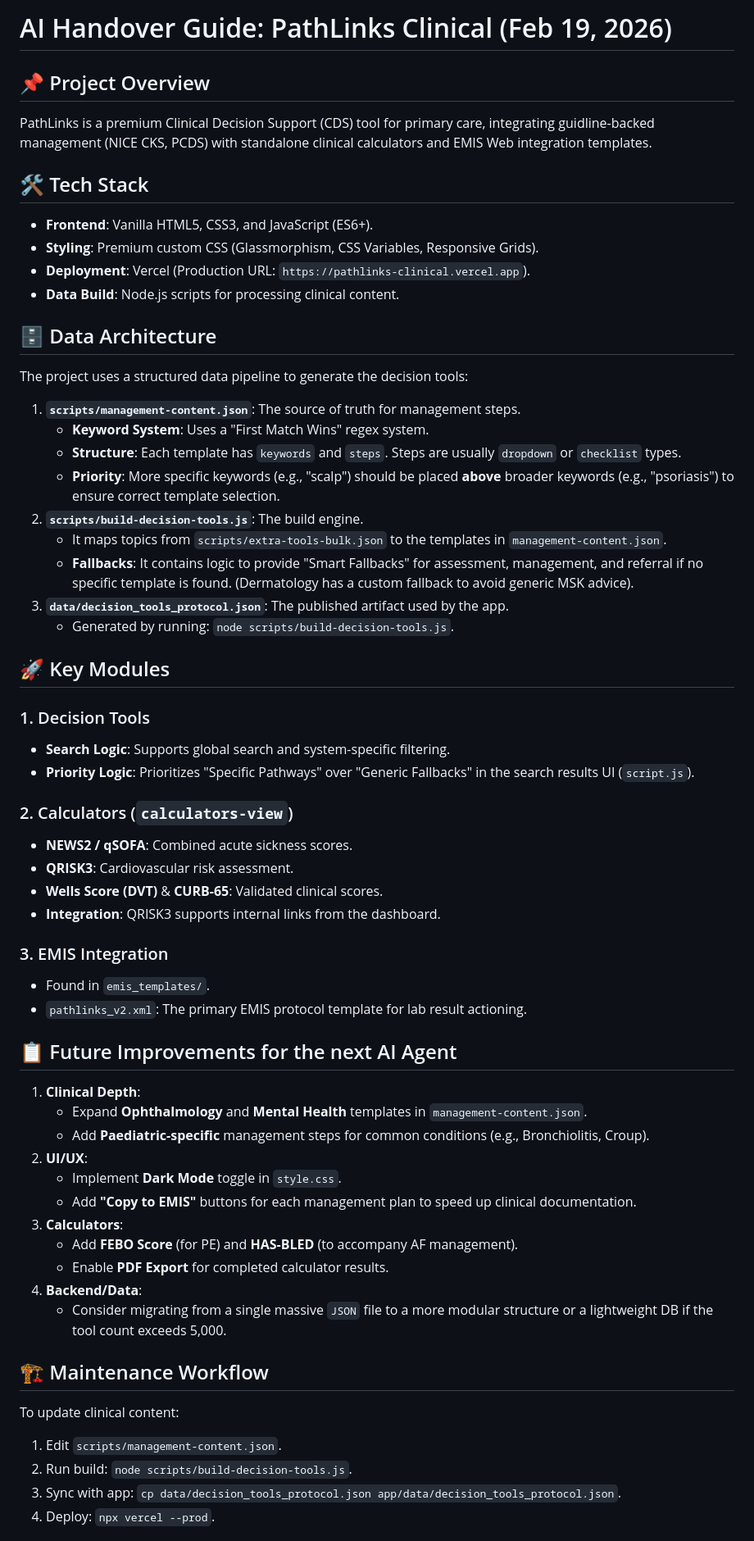
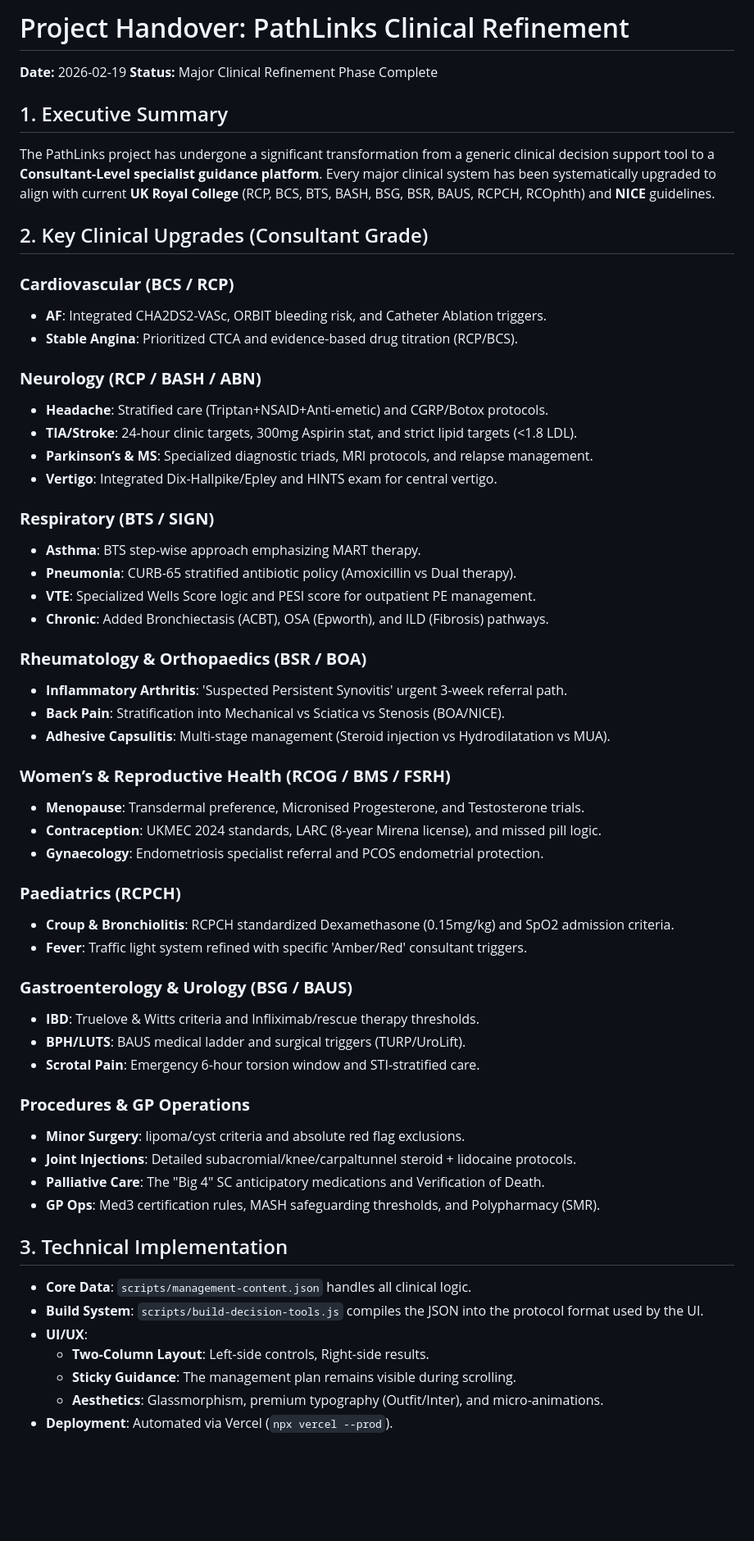
Before and after one commit to meenajim2025-maker/Pathlinks, a Markdown page: docs/HANDOVER_2026-02-19.md, the part around one of its changes. Shown at 82% size. Rendered like a GitHub page; blank space fills up the shorter version.

Commit message:
Final Handover Document: Extensive Royal College Clinical Refinement (2026-02-19)

```diff
--- a/docs/HANDOVER_2026-02-19.md
+++ b/docs/HANDOVER_2026-02-19.md
@@ -1,58 +1,59 @@
-# AI Handover Guide: PathLinks Clinical (Feb 19, 2026)
+# Project Handover: PathLinks Clinical Refinement
+**Date:** 2026-02-19
+**Status:** Major Clinical Refinement Phase Complete
 
-## 📌 Project Overview
-PathLinks is a premium Clinical Decision Support (CDS) tool for primary care, integrating guidline-backed management (NICE CKS, PCDS) with standalone clinical calculators and EMIS Web integration templates.
+## 1. Executive Summary
+The PathLinks project has undergone a significant transformation from a generic clinical decision support tool to a **Consultant-Level specialist guidance platform**. Every major clinical system has been systematically upgraded to align with current **UK Royal College** (RCP, BCS, BTS, BASH, BSG, BSR, BAUS, RCPCH, RCOphth) and **NICE** guidelines.
 
-## 🛠 Tech Stack
-- **Frontend**: Vanilla HTML5, CSS3, and JavaScript (ES6+).
-- **Styling**: Premium custom CSS (Glassmorphism, CSS Variables, Responsive Grids).
-- **Deployment**: Vercel (Production URL: `https://pathlinks-clinical.vercel.app`).
-- **Data Build**: Node.js scripts for processing clinical content.
+## 2. Key Clinical Upgrades (Consultant Grade)
 
-## 🗄 Data Architecture
-The project uses a structured data pipeline to generate the decision tools:
+### **Cardiovascular (BCS / RCP)**
+*   **AF**: Integrated CHA2DS2-VASc, ORBIT bleeding risk, and Catheter Ablation triggers.
+*   **Stable Angina**: Prioritized CTCA and evidence-based drug titration (RCP/BCS).
 
-1.  **`scripts/management-content.json`**: The source of truth for management steps.
-    *   **Keyword System**: Uses a "First Match Wins" regex system.
-    *   **Structure**: Each template has `keywords` and `steps`. Steps are usually `dropdown` or `checklist` types.
-    *   **Priority**: More specific keywords (e.g., "scalp") should be placed **above** broader keywords (e.g., "psoriasis") to ensure correct template selection.
-2.  **`scripts/build-decision-tools.js`**: The build engine.
-    *   It maps topics from `scripts/extra-tools-bulk.json` to the templates in `management-content.json`.
-    *   **Fallbacks**: It contains logic to provide "Smart Fallbacks" for assessment, management, and referral if no specific template is found. (Dermatology has a custom fallback to avoid generic MSK advice).
-3.  **`data/decision_tools_protocol.json`**: The published artifact used by the app.
-    *   Generated by running: `node scripts/build-decision-tools.js`.
+### **Neurology (RCP / BASH / ABN)**
+*   **Headache**: Stratified care (Triptan+NSAID+Anti-emetic) and CGRP/Botox protocols.
+*   **TIA/Stroke**: 24-hour clinic targets, 300mg Aspirin stat, and strict lipid targets (<1.8 LDL).
+*   **Parkinson’s & MS**: Specialized diagnostic triads, MRI protocols, and relapse management.
+*   **Vertigo**: Integrated Dix-Hallpike/Epley and HINTS exam for central vertigo.
 
-## 🚀 Key Modules
-### 1. Decision Tools
-- **Search Logic**: Supports global search and system-specific filtering.
-- **Priority Logic**: Prioritizes "Specific Pathways" over "Generic Fallbacks" in the search results UI (`script.js`).
+### **Respiratory (BTS / SIGN)**
+*   **Asthma**: BTS step-wise approach emphasizing MART therapy.
+*   **Pneumonia**: CURB-65 stratified antibiotic policy (Amoxicillin vs Dual therapy).
+*   **VTE**: Specialized Wells Score logic and PESI score for outpatient PE management.
+*   **Chronic**: Added Bronchiectasis (ACBT), OSA (Epworth), and ILD (Fibrosis) pathways.
 
-### 2. Calculators (`calculators-view`)
-- **NEWS2 / qSOFA**: Combined acute sickness scores.
-- **QRISK3**: Cardiovascular risk assessment.
-- **Wells Score (DVT)** & **CURB-65**: Validated clinical scores.
-- **Integration**: QRISK3 supports internal links from the dashboard.
+### **Rheumatology & Orthopaedics (BSR / BOA)**
+*   **Inflammatory Arthritis**: 'Suspected Persistent Synovitis' urgent 3-week referral path.
+*   **Back Pain**: Stratification into Mechanical vs Sciatica vs Stenosis (BOA/NICE).
+*   **Adhesive Capsulitis**: Multi-stage management (Steroid injection vs Hydrodilatation vs MUA).
 
-### 3. EMIS Integration
-- Found in `emis_templates/`.
-- `pathlinks_v2.xml`: The primary EMIS protocol template for lab result actioning.
+### **Women’s & Reproductive Health (RCOG / BMS / FSRH)**
+*   **Menopause**: Transdermal preference, Micronised Progesterone, and Testosterone trials.
+*   **Contraception**: UKMEC 2024 standards, LARC (8-year Mirena license), and missed pill logic.
+*   **Gynaecology**: Endometriosis specialist referral and PCOS endometrial protection.
 
-## 📋 Future Improvements for the next AI Agent
-1.  **Clinical Depth**:
-    *   Expand **Ophthalmology** and **Mental Health** templates in `management-content.json`.
-    *   Add **Paediatric-specific** management steps for common conditions (e.g., Bronchiolitis, Croup).
-2.  **UI/UX**:
-    *   Implement **Dark Mode** toggle in `style.css`.
-    *   Add **"Copy to EMIS"** buttons for each management plan to speed up clinical documentation.
-3.  **Calculators**:
-    *   Add **FEBO Score** (for PE) and **HAS-BLED** (to accompany AF management).
-    *   Enable **PDF Export** for completed calculator results.
-4.  **Backend/Data**:
-    *   Consider migrating from a single massive `JSON` file to a more modular structure or a lightweight DB if the tool count exceeds 5,000.
+### **Paediatrics (RCPCH)**
+*   **Croup & Bronchiolitis**: RCPCH standardized Dexamethasone (0.15mg/kg) and SpO2 admission criteria.
+*   **Fever**: Traffic light system refined with specific 'Amber/Red' consultant triggers.
 
-## 🏗 Maintenance Workflow
-To update clinical content:
-1.  Edit `scripts/management-content.json`.
-2.  Run build: `node scripts/build-decision-tools.js`.
-3.  Sync with app: `cp data/decision_tools_protocol.json app/data/decision_tools_protocol.json`.
-4.  Deploy: `npx vercel --prod`.
+### **Gastroenterology & Urology (BSG / BAUS)**
+*   **IBD**: Truelove & Witts criteria and Infliximab/rescue therapy thresholds.
+*   **BPH/LUTS**: BAUS medical ladder and surgical triggers (TURP/UroLift).
+*   **Scrotal Pain**: Emergency 6-hour torsion window and STI-stratified care.
+
+### **Procedures & GP Operations**
+*   **Minor Surgery**: lipoma/cyst criteria and absolute red flag exclusions.
+*   **Joint Injections**: Detailed subacromial/knee/carpaltunnel steroid + lidocaine protocols.
+*   **Palliative Care**: The "Big 4" SC anticipatory medications and Verification of Death.
+*   **GP Ops**: Med3 certification rules, MASH safeguarding thresholds, and Polypharmacy (SMR).
+
+## 3. Technical Implementation
+*   **Core Data**: `scripts/management-content.json` handles all clinical logic.
+*   **Build System**: `scripts/build-decision-tools.js` compiles the JSON into the protocol format used by the UI.
+*   **UI/UX**:
+    - **Two-Column Layout**: Left-side controls, Right-side results.
+    - **Sticky Guidance**: The management plan remains visible during scrolling.
+    - **Aesthetics**: Glassmorphism, premium typography (Outfit/Inter), and micro-animations.
+*   **Deployment**: Automated via Vercel (`npx vercel --prod`).
+
```
Also changed, not shown: other parts of docs/HANDOVER_2026-02-19.md (+8 -0 lines).
